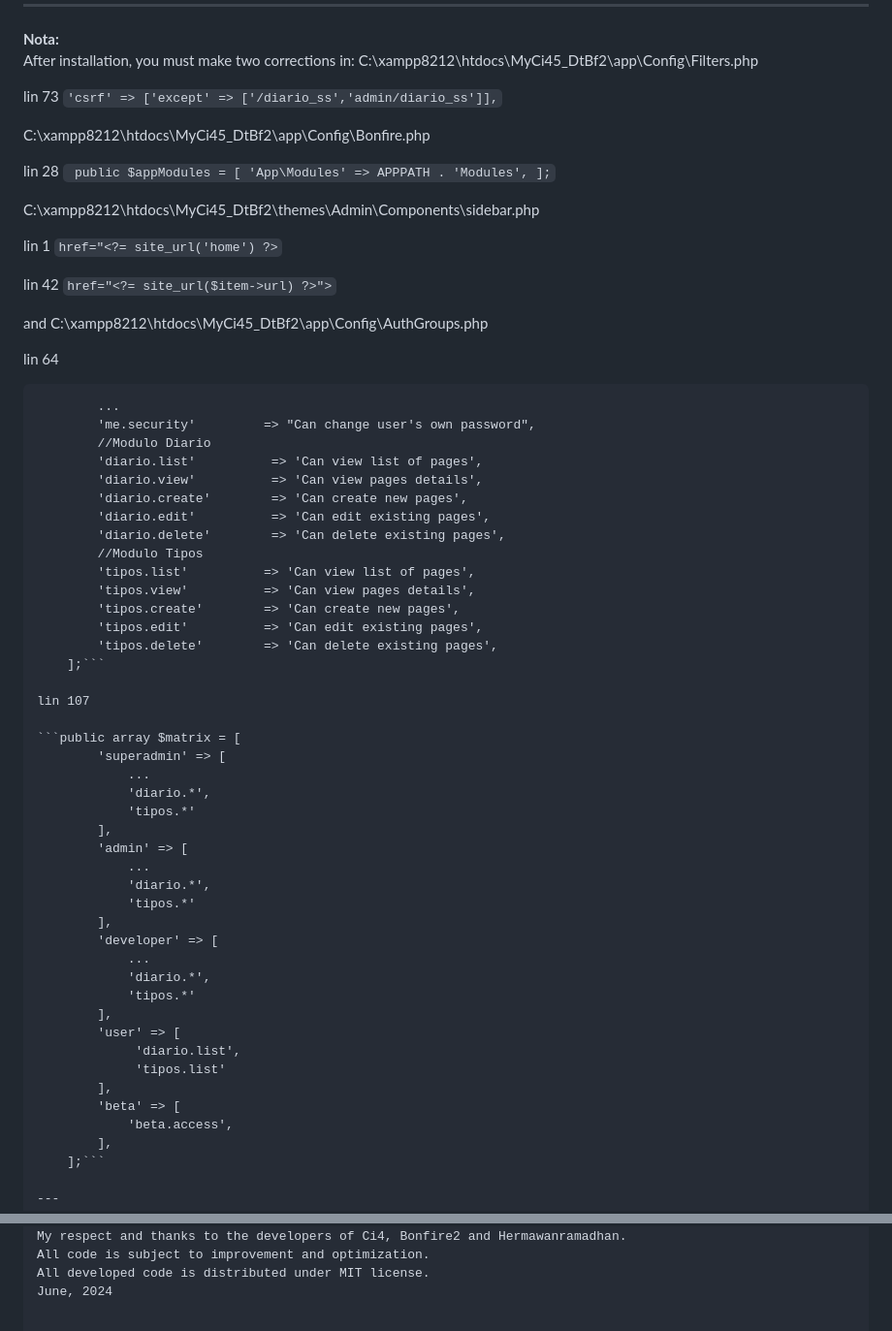
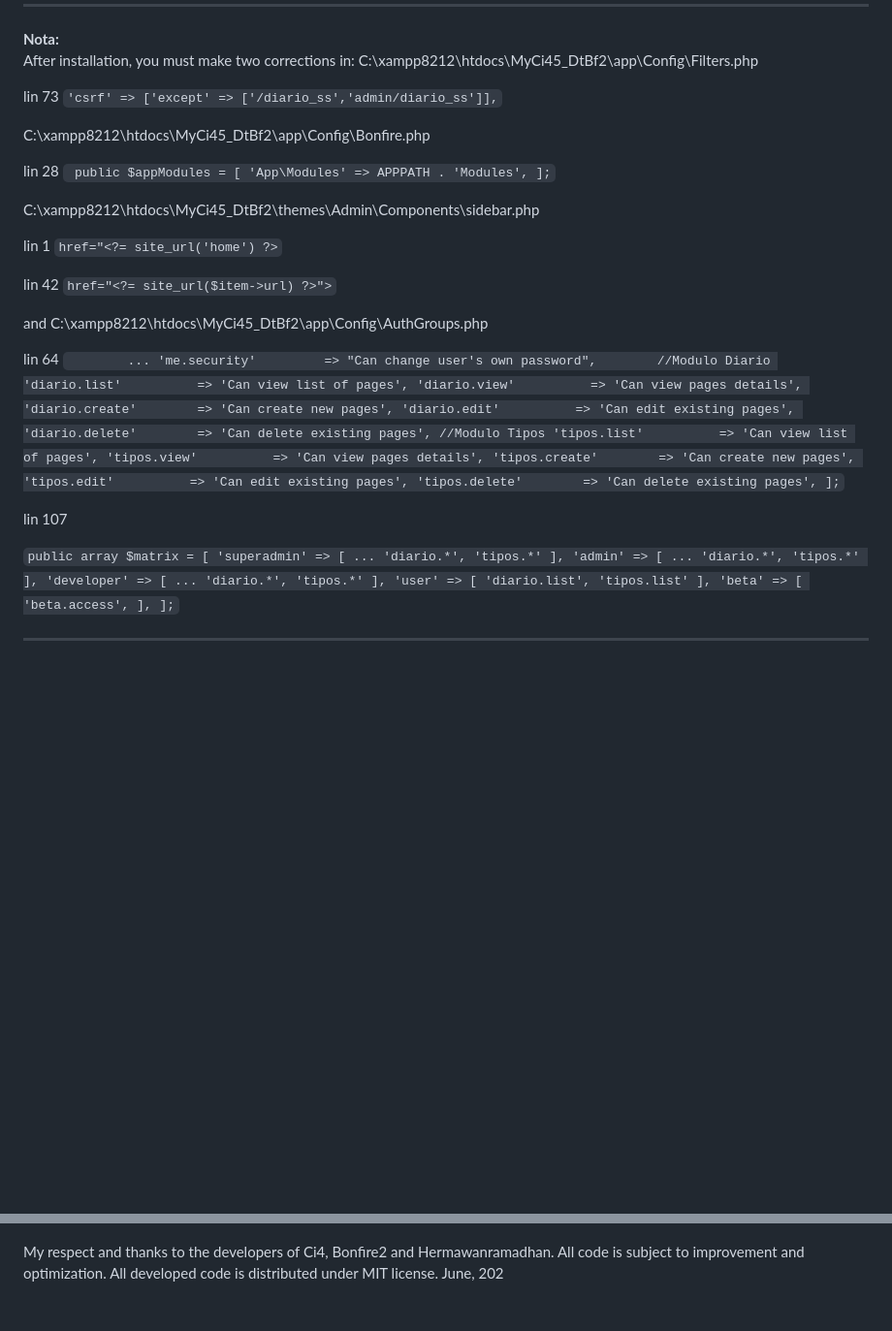
Before and after one commit to BlayMo/MyCi45_DtBf2, a Markdown page: README.md, 2 parts joined by grey strips. Shown at 97% size. Drawn GitHub-style; blank space fills up the shorter version.

````diff
--- a/README.md
+++ b/README.md
@@ -46,26 +46,25 @@ I have created for this demo, two tables with fake data: 'Diario' and 'Tipos'.
 After installation, you must make two corrections in:
 C:\xampp8212\htdocs\MyCi45_DtBf2\app\Config\Filters.php
 
-lin 73 ```'csrf' => ['except' => ['/diario_ss','admin/diario_ss']],```
+lin 73 `'csrf' => ['except' => ['/diario_ss','admin/diario_ss']],`
 
 C:\xampp8212\htdocs\MyCi45_DtBf2\app\Config\Bonfire.php
 
-lin 28 ```
+lin 28 `
 public $appModules = [
          'App\Modules' => APPPATH . 'Modules',
-    ];```
+    ];`
 
 C:\xampp8212\htdocs\MyCi45_DtBf2\themes\Admin\Components\sidebar.php
 
-lin 1 ```href="<?= site_url('home') ?>```
+lin 1 `href="<?= site_url('home') ?>`
 
-lin 42 ```href="<?= site_url($item->url) ?>">```
+lin 42 `href="<?= site_url($item->url) ?>">`
 
 and C:\xampp8212\htdocs\MyCi45_DtBf2\app\Config\AuthGroups.php
 
 lin 64
-```public array $permissions = [
-        ...
+`        ...
         'me.security'         => "Can change user's own password",
         //Modulo Diario
         'diario.list'          => 'Can view list of pages',
@@ -79,11 +78,11 @@ lin 64
         'tipos.create'        => 'Can create new pages',
         'tipos.edit'          => 'Can edit existing pages',
         'tipos.delete'        => 'Can delete existing pages',
-    ];```
+    ];`
 
 lin 107
 
-```public array $matrix = [
+`public array $matrix = [
         'superadmin' => [
             ...
             'diario.*',
@@ -106,7 +105,7 @@ lin 107
         'beta' => [
             'beta.access',
         ],
-    ];```
+    ];`
 
 ---
 
@@ -123,4 +122,4 @@ Example of the Backend
 My respect and thanks to the developers of Ci4, Bonfire2 and Hermawanramadhan.
 All code is subject to improvement and optimization.
 All developed code is distributed under MIT license.
-June, 2024
+June, 202
````
